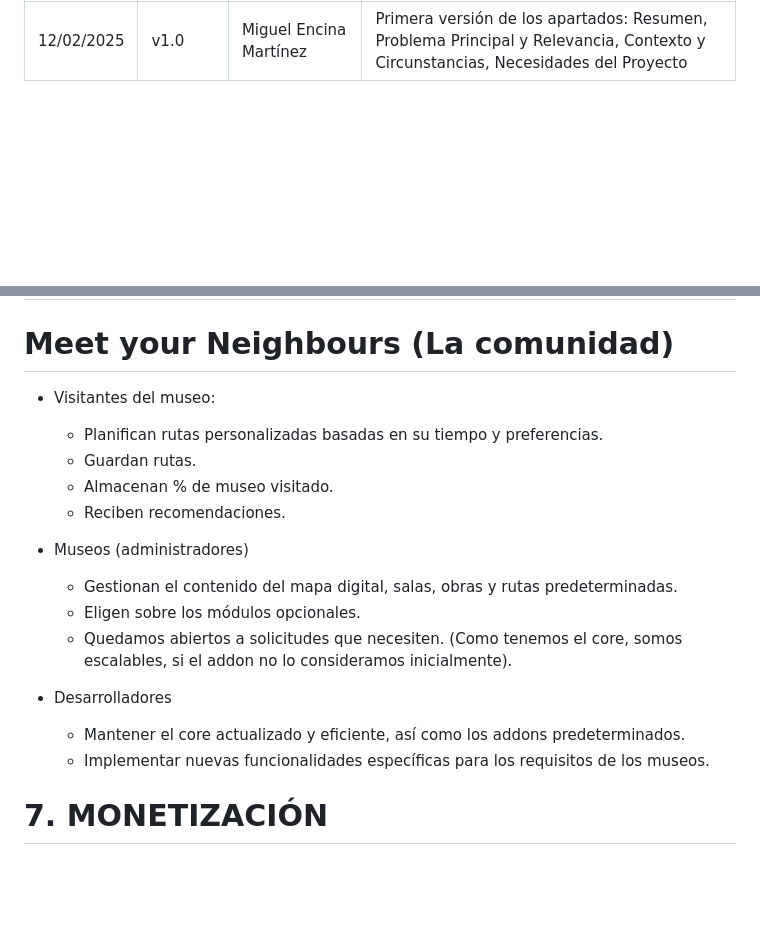
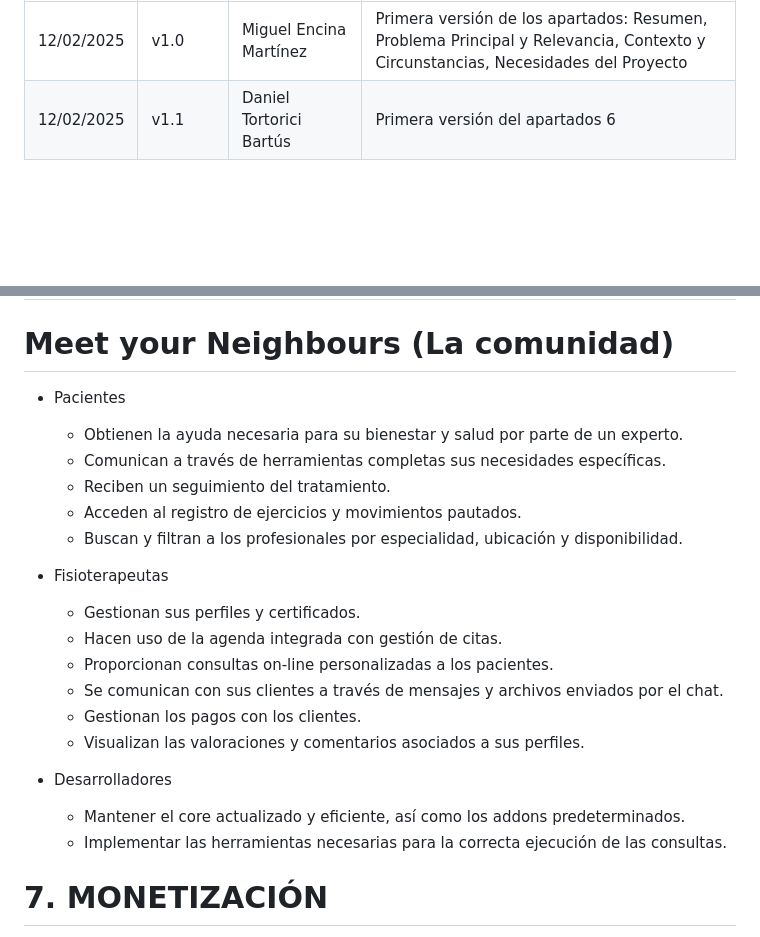
Before and after one commit to rgavira123/FISIOFIND_back, a Markdown page: docs/agile_inception.md, 2 parts joined by grey strips. Drawn GitHub-style; blank space fills up the shorter version.

Commit message:
docs: first version of section 6 of agile inception for FisioFind

```diff
--- a/docs/agile_inception.md
+++ b/docs/agile_inception.md
@@ -78,6 +78,7 @@ monofont: "Noto Sans Mono"
 | Fecha      | Versión | Realizada por                    | Descripción de los cambios |
 |------------|---------|----------------------------------|----------------------------|
 | 12/02/2025 | v1.0    | Miguel Encina Martínez           | Primera versión de los apartados: Resumen, Problema Principal y Relevancia, Contexto y Circunstancias, Necesidades del Proyecto |
+| 12/02/2025 | v1.1    | Daniel Tortorici Bartús          | Primera versión del apartados 6 |
 
 
 <br>
@@ -171,20 +172,24 @@ Varios miembros del grupo disponen de personas cercanas que practican la profesi
 # **6. USUARIOS OBJETIVO**
 # **Meet your Neighbours (La comunidad)**
 
-- Visitantes del museo:
-    - Planifican rutas personalizadas basadas en su tiempo y preferencias.
-    - Guardan rutas.
-    - Almacenan % de museo visitado.
-    - Reciben recomendaciones.
+- Pacientes
+    - Obtienen la ayuda necesaria para su bienestar y salud por parte de un experto.
+    - Comunican a través de herramientas completas sus necesidades específicas.
+    - Reciben un seguimiento del tratamiento.
+    - Acceden al registro de ejercicios y movimientos pautados.
+    - Buscan y filtran a los profesionales por especialidad, ubicación y disponibilidad.
 
-- Museos (administradores)
-    - Gestionan el contenido del mapa digital, salas, obras y rutas predeterminadas.
-    - Eligen sobre los módulos opcionales.
-    - Quedamos abiertos a solicitudes que necesiten. (Como tenemos el core, somos escalables, si el addon no lo consideramos inicialmente).
+- Fisioterapeutas
+    - Gestionan sus perfiles y certificados.
+    - Hacen uso de la agenda integrada con gestión de citas.
+    - Proporcionan consultas on-line personalizadas a los pacientes.
+    - Se comunican con sus clientes a través de mensajes y archivos enviados por el chat.
+    - Gestionan los pagos con los clientes.
+    - Visualizan las valoraciones y comentarios asociados a sus perfiles.
 
 - Desarrolladores
     - Mantener el core actualizado y eficiente, así como los addons predeterminados.
-    - Implementar nuevas funcionalidades específicas para los requisitos de los museos.
+    - Implementar las herramientas necesarias para la correcta ejecución de las consultas.
 
 # **7. MONETIZACIÓN**
 Hemos decidido ofrecer un Software as a Service a partir de planes mensuales. Estos planes dependerán del tamaño del museo. A partir de una investigación hemos podido recopilar los siguientes datos sobre algunos museos:
```
